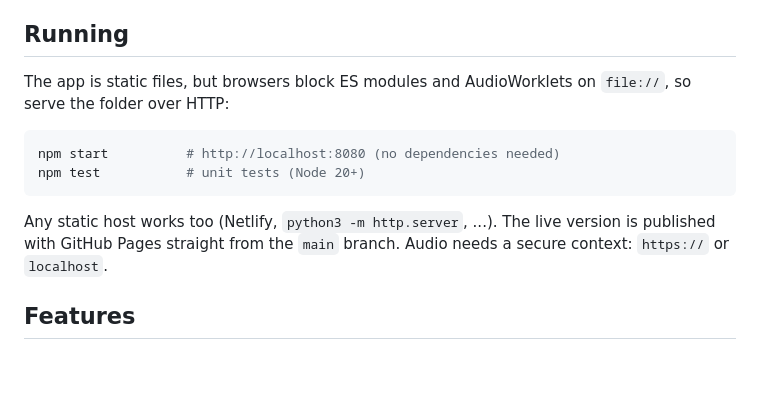
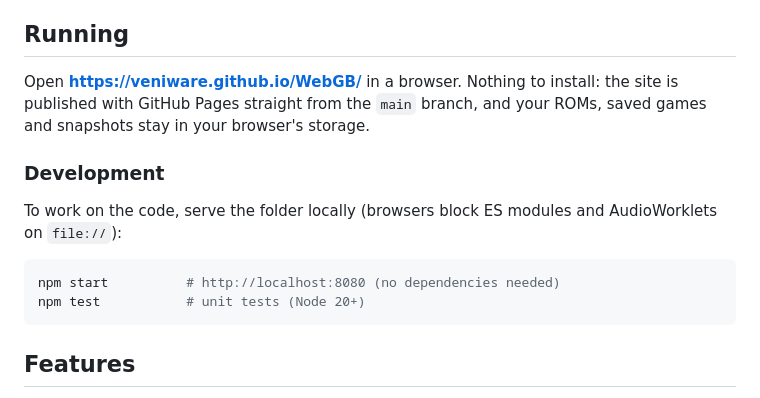
Before and after one commit to veniware/WebGB, a Markdown page: README.md, the part around the change. Rendered like a GitHub page; blank space fills up the shorter version.

Commit message:
README: point Running at the GitHub Pages site
Co-Authored-By: Claude Opus 5.5 <noreply@anthropic.com>
Claude-Session: https://claude.ai/code/session_01KA2iXYHvt9tTnaQzLXy7rE

````diff
--- a/README.md
+++ b/README.md
@@ -13,17 +13,19 @@ build step and no dependencies.
 
 ## Running
 
-The app is static files, but browsers block ES modules and AudioWorklets on
-`file://`, so serve the folder over HTTP:
+Open **https://veniware.github.io/WebGB/** in a browser. Nothing to install:
+the site is published with GitHub Pages straight from the `main` branch, and
+your ROMs, saved games and snapshots stay in your browser's storage.
+
+### Development
+
+To work on the code, serve the folder locally (browsers block ES modules and
+AudioWorklets on `file://`):
 
 ```sh
 npm start          # http://localhost:8080 (no dependencies needed)
 npm test           # unit tests (Node 20+)
 ```
-
-Any static host works too (Netlify, `python3 -m http.server`, ...). The live
-version is published with GitHub Pages straight from the `main` branch.
-Audio needs a secure context: `https://` or `localhost`.
 
 ## Features
 
````
